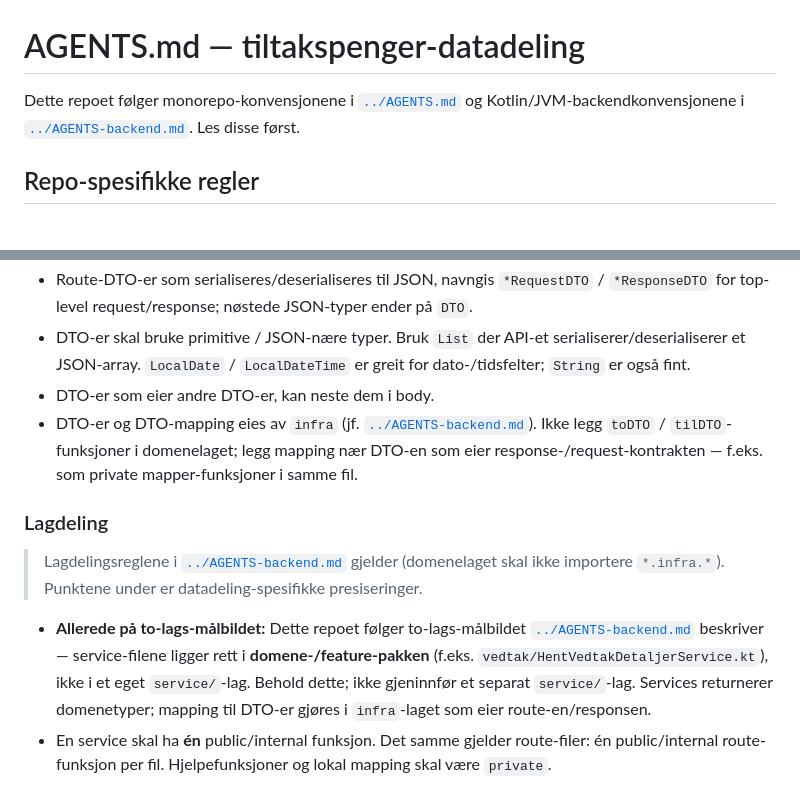
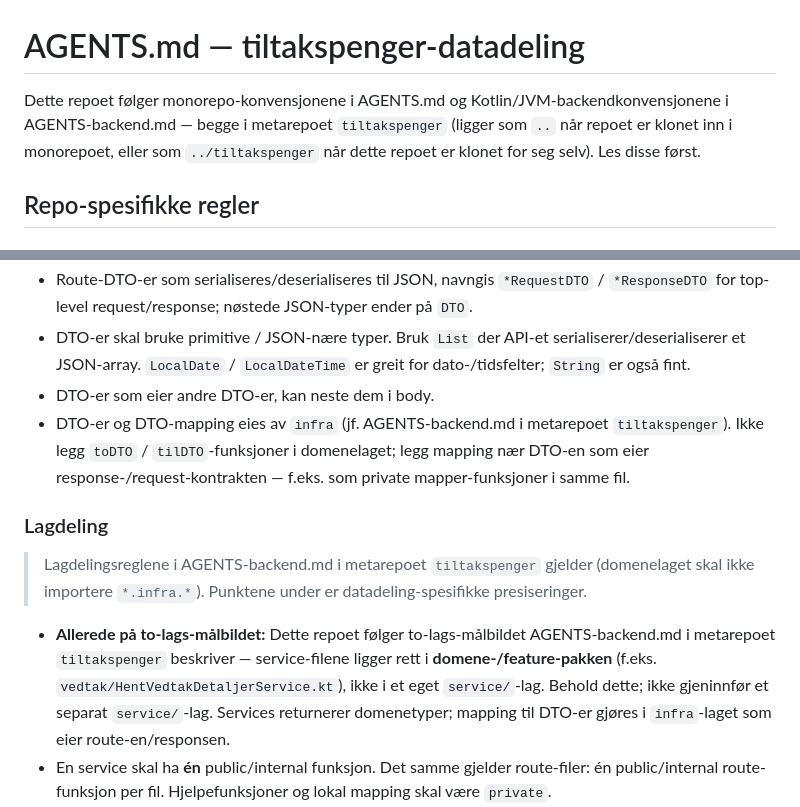
Before and after one commit to navikt/tiltakspenger-datadeling, a Markdown page: AGENTS.md, 2 parts joined by grey strips. Rendered like a GitHub page.

Commit message:
Oppdaterer referanser til monorepoet i agents.md

```diff
--- a/AGENTS.md
+++ b/AGENTS.md
@@ -1,6 +1,6 @@
 # AGENTS.md — tiltakspenger-datadeling
 
-Dette repoet følger monorepo-konvensjonene i [`../AGENTS.md`](../AGENTS.md) og Kotlin/JVM-backendkonvensjonene i [`../AGENTS-backend.md`](../AGENTS-backend.md).
+Dette repoet følger monorepo-konvensjonene i AGENTS.md og Kotlin/JVM-backendkonvensjonene i AGENTS-backend.md — begge i metarepoet `tiltakspenger` (ligger som `..` når repoet er klonet inn i monorepoet, eller som `../tiltakspenger` når dette repoet er klonet for seg selv).
 Les disse først.
 
 ## Repo-spesifikke regler
@@ -15,15 +15,15 @@ Les disse først.
   Bruk `List` der API-et serialiserer/deserialiserer et JSON-array.
   `LocalDate` / `LocalDateTime` er greit for dato-/tidsfelter; `String` er også fint.
 - DTO-er som eier andre DTO-er, kan neste dem i body.
-- DTO-er og DTO-mapping eies av `infra` (jf. [`../AGENTS-backend.md`](../AGENTS-backend.md)).
+- DTO-er og DTO-mapping eies av `infra` (jf. AGENTS-backend.md i metarepoet `tiltakspenger`).
   Ikke legg `toDTO` / `tilDTO`-funksjoner i domenelaget; legg mapping nær DTO-en som eier response-/request-kontrakten — f.eks. som private mapper-funksjoner i samme fil.
 
 ### Lagdeling
 
-> Lagdelingsreglene i [`../AGENTS-backend.md`](../AGENTS-backend.md) gjelder (domenelaget skal ikke importere `*.infra.*`).
+> Lagdelingsreglene i AGENTS-backend.md i metarepoet `tiltakspenger` gjelder (domenelaget skal ikke importere `*.infra.*`).
 > Punktene under er datadeling-spesifikke presiseringer.
 
-- **Allerede på to-lags-målbildet:** Dette repoet følger to-lags-målbildet [`../AGENTS-backend.md`](../AGENTS-backend.md) beskriver — service-filene ligger rett i **domene-/feature-pakken** (f.eks. `vedtak/HentVedtakDetaljerService.kt`), ikke i et eget `service/`-lag.
+- **Allerede på to-lags-målbildet:** Dette repoet følger to-lags-målbildet AGENTS-backend.md i metarepoet `tiltakspenger` beskriver — service-filene ligger rett i **domene-/feature-pakken** (f.eks. `vedtak/HentVedtakDetaljerService.kt`), ikke i et eget `service/`-lag.
   Behold dette; ikke gjeninnfør et separat `service/`-lag.
   Services returnerer domenetyper; mapping til DTO-er gjøres i `infra`-laget som eier route-en/responsen.
 - En service skal ha **én** public/internal funksjon.
```
